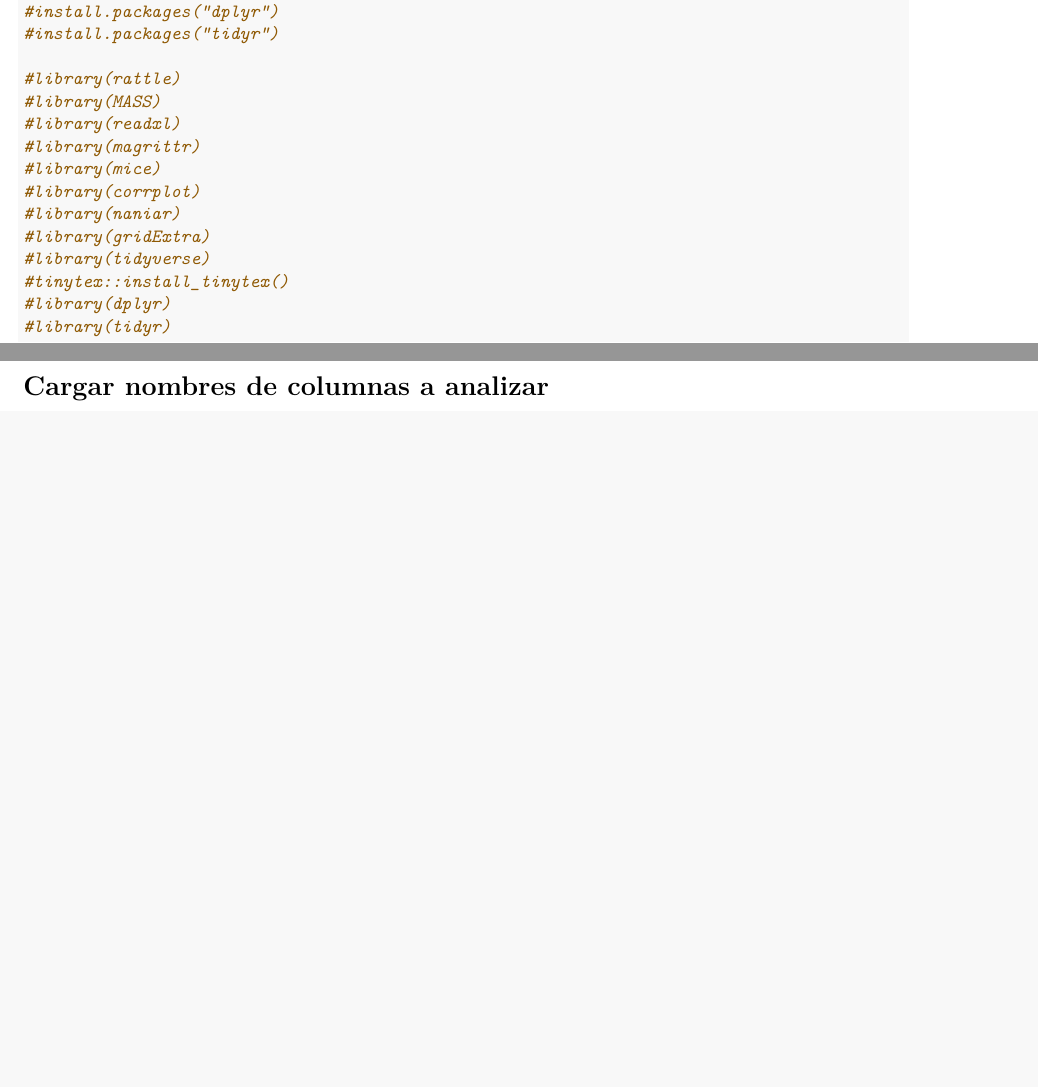
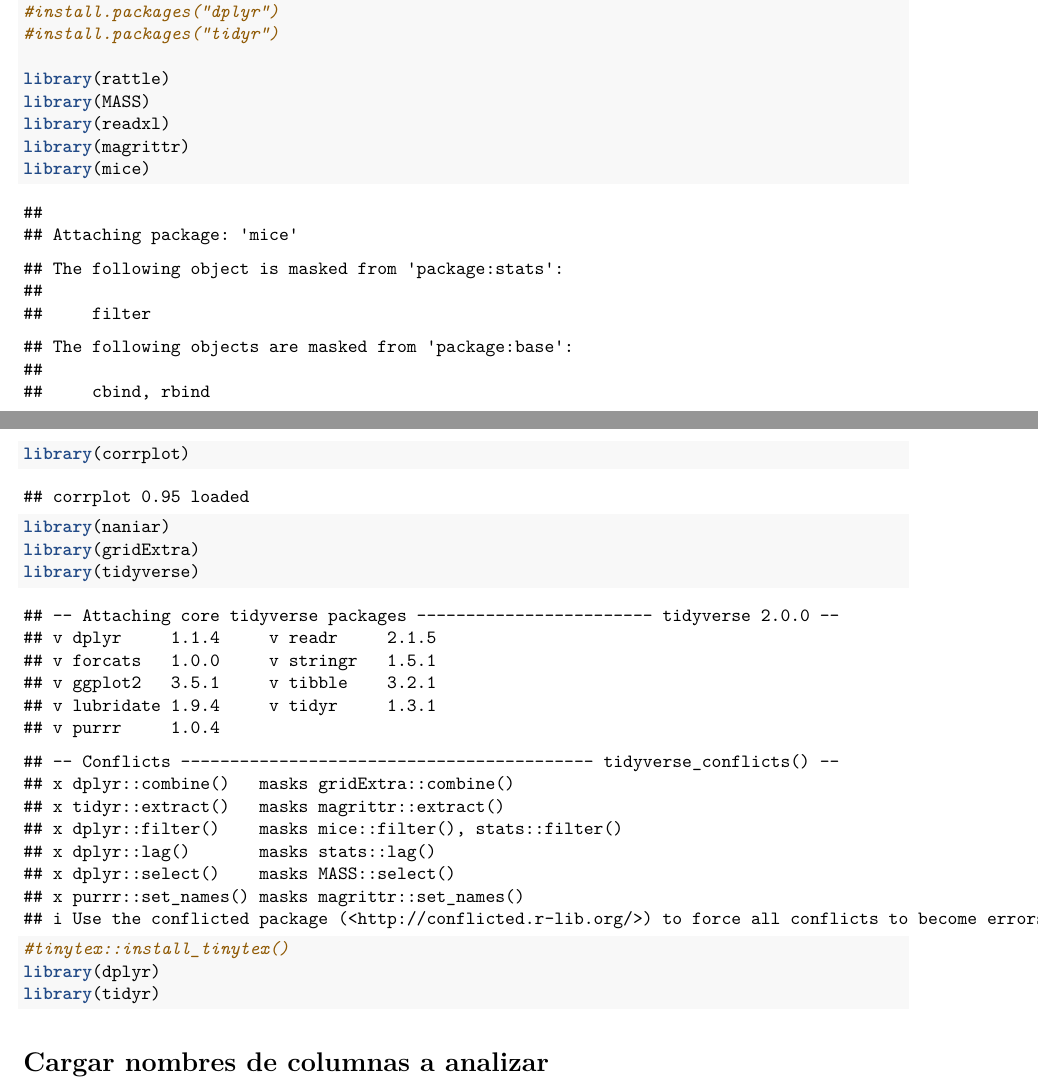
Before and after one commit to JaquelineFloresS/Tarea_DBT845, an R Markdown document (Exploratorio.Rmd): two parts of pages 1 and 2 of 9, joined at a grey line, cut so that both start at the same text, the shorter picture padded with empty space. Rendered offline with R 4.5, knitr and Pandoc, then LaTeX, with nearby package versions.

Commit message:
PDF y FileFormat
Ayer olvidé subir el PDF del exploratorio, pensé que solo bastaría con el push del archivo .rmd

````diff
--- a/Exploratorio.Rmd
+++ b/Exploratorio.Rmd
@@ -29,18 +29,18 @@ Aquí procederemos a instalar y cargar los paquetes necesarios para el análisis
 #install.packages("dplyr")
 #install.packages("tidyr")
 
-#library(rattle)
-#library(MASS)
-#library(readxl)
-#library(magrittr)
-#library(mice)
-#library(corrplot)
-#library(naniar)
-#library(gridExtra)
-#library(tidyverse)
+library(rattle)
+library(MASS)
+library(readxl)
+library(magrittr)
+library(mice)
+library(corrplot)
+library(naniar)
+library(gridExtra)
+library(tidyverse)
 #tinytex::install_tinytex()
-#library(dplyr)
-#library(tidyr)
+library(dplyr)
+library(tidyr)
 ```
 
 # Cargar nombres de columnas a analizar
````
Also changed, not shown: Datos/Format.xlsx (added), Exploratorio.pdf (added), 1 other file.
